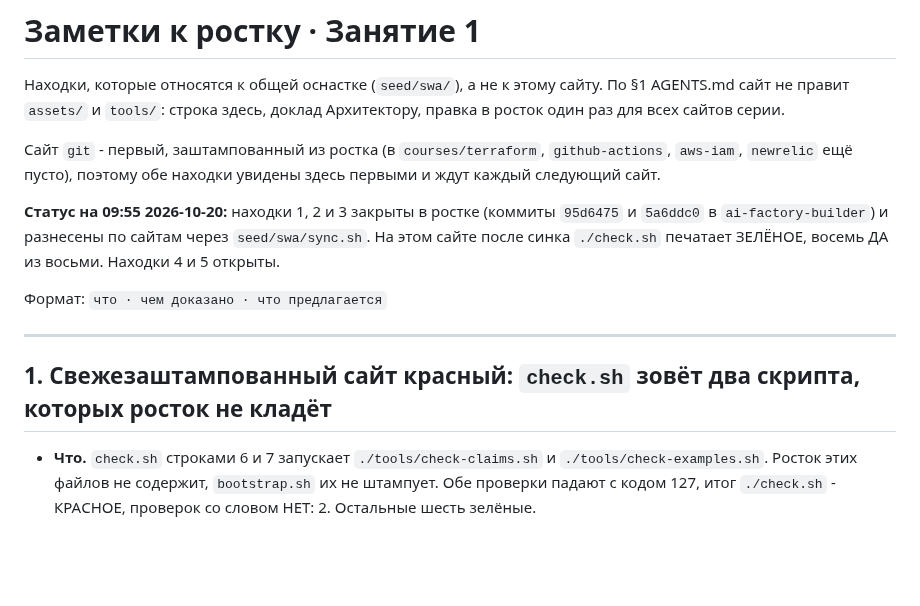
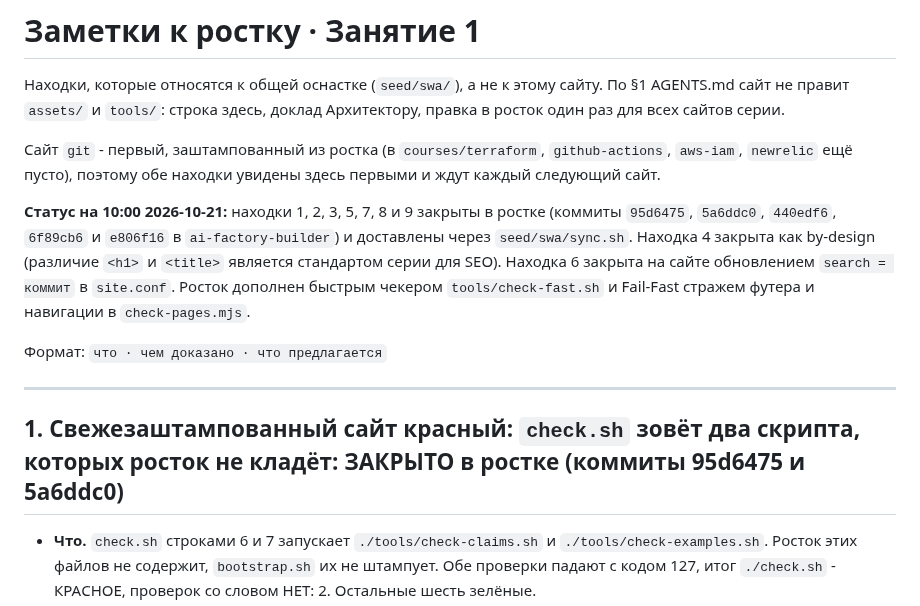
Before and after one commit to y-kolyada/git, a Markdown page: lessons/notes-1.md, the part around one of its changes. Rendered like a GitHub page; blank space fills up the shorter version.

```diff
--- a/lessons/notes-1.md
+++ b/lessons/notes-1.md
@@ -4,13 +4,13 @@
 
 Сайт `git` - первый, заштампованный из ростка (в `courses/terraform`, `github-actions`, `aws-iam`, `newrelic` ещё пусто), поэтому обе находки увидены здесь первыми и ждут каждый следующий сайт.
 
-**Статус на 09:55 2026-10-20:** находки 1, 2 и 3 закрыты в ростке (коммиты `95d6475` и `5a6ddc0` в `ai-factory-builder`) и разнесены по сайтам через `seed/swa/sync.sh`. На этом сайте после синка `./check.sh` печатает ЗЕЛЁНОЕ, восемь ДА из восьми. Находки 4 и 5 открыты.
+**Статус на 10:00 2026-10-21:** находки 1, 2, 3, 5, 7, 8 и 9 закрыты в ростке (коммиты `95d6475`, `5a6ddc0`, `440edf6`, `6f89cb6` и `e806f16` в `ai-factory-builder`) и доставлены через `seed/swa/sync.sh`. Находка 4 закрыта как by-design (различие `<h1>` и `<title>` является стандартом серии для SEO). Находка 6 закрыта на сайте обновлением `search = коммит` в `site.conf`. Росток дополнен быстрым чекером `tools/check-fast.sh` и Fail-Fast стражем футера и навигации в `check-pages.mjs`.
 
 Формат: `что · чем доказано · что предлагается`
 
 ---
 
-## 1. Свежезаштампованный сайт красный: `check.sh` зовёт два скрипта, которых росток не кладёт
+## 1. Свежезаштампованный сайт красный: `check.sh` зовёт два скрипта, которых росток не кладёт: ЗАКРЫТО в ростке (коммиты 95d6475 и 5a6ddc0)
 
 - **Что.** `check.sh` строками 6 и 7 запускает `./tools/check-claims.sh` и `./tools/check-examples.sh`. Росток этих файлов не содержит, `bootstrap.sh` их не штампует. Обе проверки падают с кодом 127, итог `./check.sh` - КРАСНОЕ, проверок со словом НЕТ: 2. Остальные шесть зелёные.
 - **Чем доказано.** `./tools/check-claims.sh` -> `No such file or directory`, код 127; то же для `./tools/check-examples.sh`. `ls seed/swa/tools/` обоих имён не содержит. Единственный сайт, где они есть, - эталонный `courses/bash`: 109 и 151 строка, оба написаны под Bash.
```
Also changed, not shown: other parts of lessons/notes-1.md (+40 -19 lines), lessons/record-20.md (added, +257 -0 lines), lessons/step-20.md (added, +35 -0 lines).
